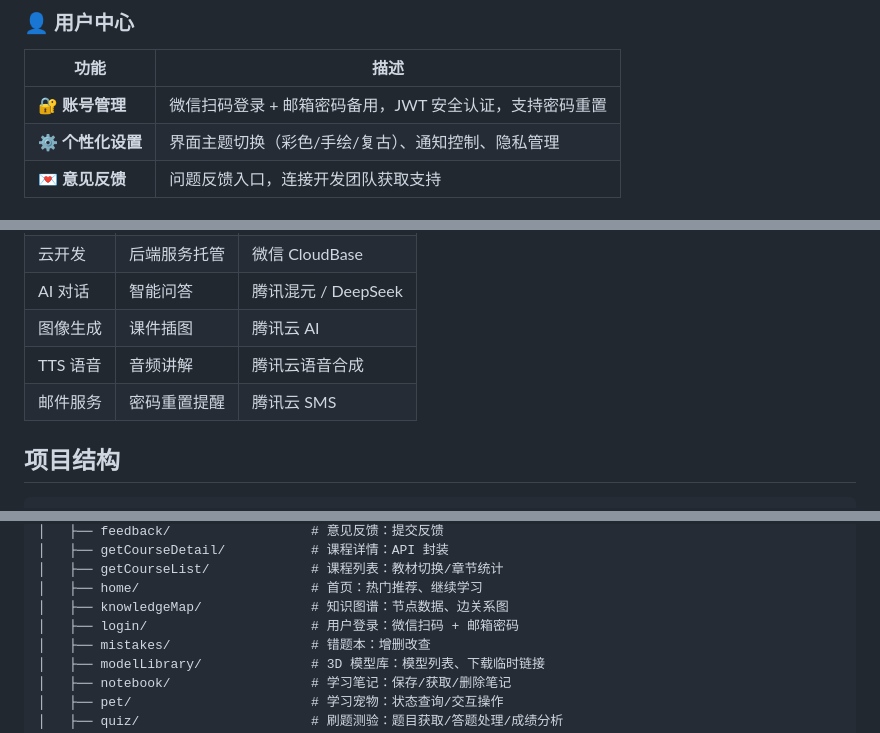
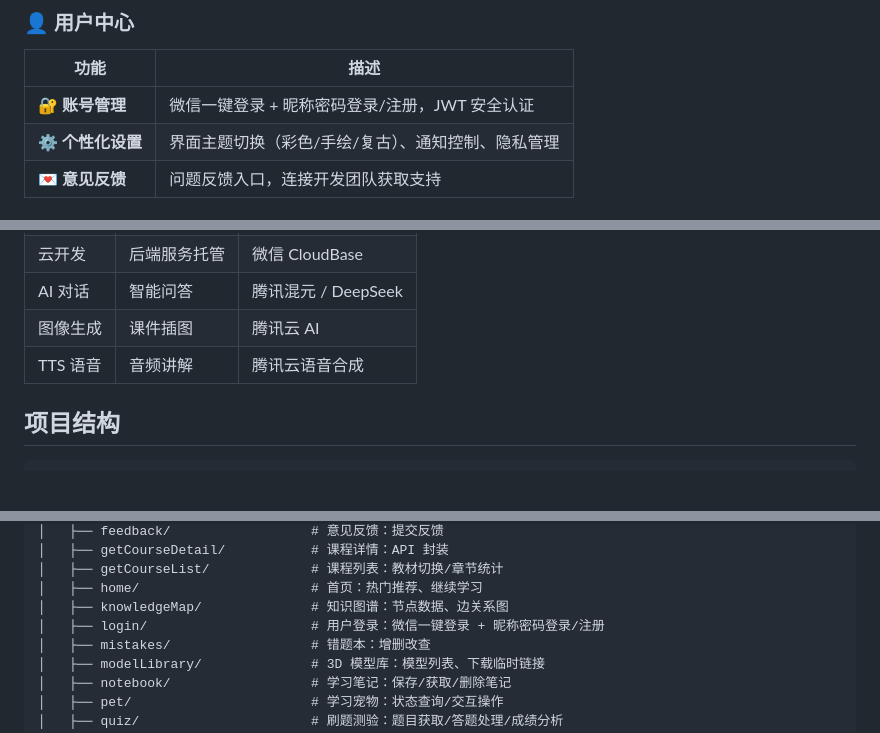
Before and after one commit to cwb7756/bio, a Markdown page: README.md, 3 parts joined by grey strips. Drawn GitHub-style; blank space fills up the shorter version.

```diff
--- a/README.md
+++ b/README.md
@@ -116,7 +116,7 @@
 
 | 功能 | 描述 |
 | --- | --- |
-| 🔐 **账号管理** | 微信扫码登录 + 邮箱密码备用，JWT 安全认证，支持密码重置 |
+| 🔐 **账号管理** | 微信一键登录 + 昵称密码登录/注册，JWT 安全认证 |
 | ⚙️ **个性化设置** | 界面主题切换（彩色/手绘/复古）、通知控制、隐私管理 |
 | 💌 **意见反馈** | 问题反馈入口，连接开发团队获取支持
 
@@ -189,7 +189,6 @@
 | AI 对话 | 智能问答 | 腾讯混元 / DeepSeek |
 | 图像生成 | 课件插图 | 腾讯云 AI |
 | TTS 语音 | 音频讲解 | 腾讯云语音合成 |
-| 邮件服务 | 密码重置提醒 | 腾讯云 SMS |
 
 ## 项目结构
 
@@ -217,7 +216,7 @@
 │   ├── getCourseList/             # 课程列表：教材切换/章节统计
 │   ├── home/                      # 首页：热门推荐、继续学习
 │   ├── knowledgeMap/              # 知识图谱：节点数据、边关系图
-│   ├── login/                     # 用户登录：微信扫码 + 邮箱密码
+│   ├── login/                     # 用户登录：微信一键登录 + 昵称密码登录/注册
 │   ├── mistakes/                  # 错题本：增删改查
 │   ├── modelLibrary/              # 3D 模型库：模型列表、下载临时链接
 │   ├── notebook/                  # 学习笔记：保存/获取/删除笔记
```
Also changed, not shown: other parts of README.md (+6 -5 lines).
